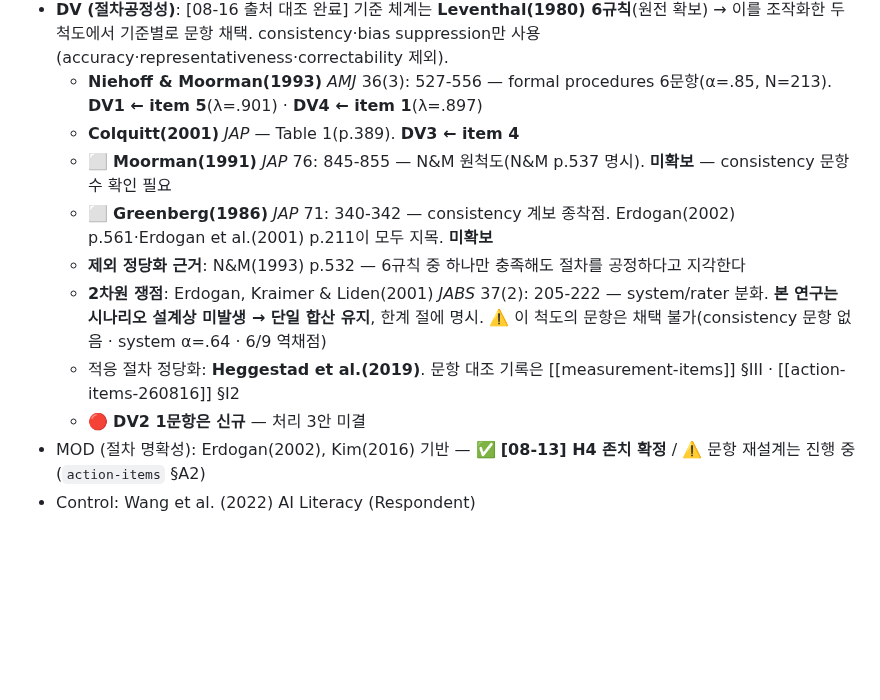
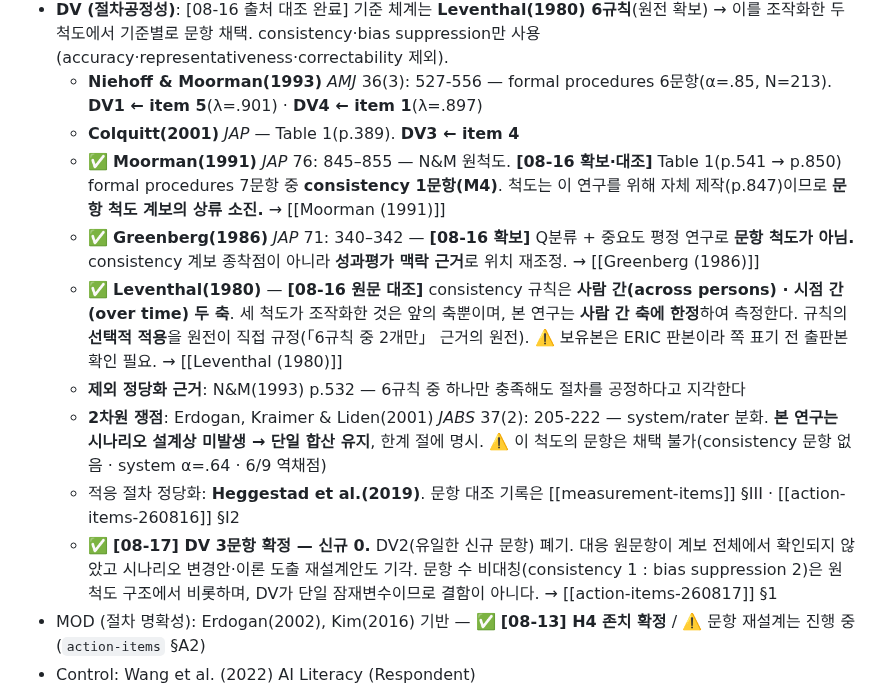
Before and after one commit to einsoros/Paper2026, a Markdown page: Analysis/Literature_Map.md, the part around the change. GitHub-like rendering; blank space fills up the shorter version.

```diff
--- a/Analysis/Literature_Map.md
+++ b/Analysis/Literature_Map.md
@@ -203,12 +203,13 @@ MV(지각된 평가 불확실성)는 **이론적 뿌리(UMT)와 측정 뿌리(Ri
 - **DV (절차공정성)**: [08-16 출처 대조 완료] 기준 체계는 **Leventhal(1980) 6규칙**(원전 확보) → 이를 조작화한 두 척도에서 기준별로 문항 채택. consistency·bias suppression만 사용(accuracy·representativeness·correctability 제외).
   - **Niehoff & Moorman(1993)** *AMJ* 36(3): 527-556 — formal procedures 6문항(α=.85, N=213). **DV1 ← item 5**(λ=.901) · **DV4 ← item 1**(λ=.897)
   - **Colquitt(2001)** *JAP* — Table 1(p.389). **DV3 ← item 4**
-  - ⬜ **Moorman(1991)** *JAP* 76: 845-855 — N&M 원척도(N&M p.537 명시). **미확보** — consistency 문항 수 확인 필요
-  - ⬜ **Greenberg(1986)** *JAP* 71: 340-342 — consistency 계보 종착점. Erdogan(2002) p.561·Erdogan et al.(2001) p.211이 모두 지목. **미확보**
+  - ✅ **Moorman(1991)** *JAP* 76: 845–855 — N&M 원척도. **[08-16 확보·대조]** Table 1(p.541 → p.850) formal procedures 7문항 중 **consistency 1문항(M4)**. 척도는 이 연구를 위해 자체 제작(p.847)이므로 **문항 척도 계보의 상류 소진.** → [[Moorman (1991)]]
+  - ✅ **Greenberg(1986)** *JAP* 71: 340–342 — **[08-16 확보]** Q분류 + 중요도 평정 연구로 **문항 척도가 아님.** consistency 계보 종착점이 아니라 **성과평가 맥락 근거**로 위치 재조정. → [[Greenberg (1986)]]
+  - ✅ **Leventhal(1980)** — **[08-16 원문 대조]** consistency 규칙은 **사람 간(across persons) · 시점 간(over time) 두 축**. 세 척도가 조작화한 것은 앞의 축뿐이며, 본 연구는 **사람 간 축에 한정**하여 측정한다. 규칙의 **선택적 적용**을 원전이 직접 규정(「6규칙 중 2개만」 근거의 원전). ⚠️ 보유본은 ERIC 판본이라 쪽 표기 전 출판본 확인 필요. → [[Leventhal (1980)]]
   - **제외 정당화 근거**: N&M(1993) p.532 — 6규칙 중 하나만 충족해도 절차를 공정하다고 지각한다
   - **2차원 쟁점**: Erdogan, Kraimer & Liden(2001) *JABS* 37(2): 205-222 — system/rater 분화. **본 연구는 시나리오 설계상 미발생 → 단일 합산 유지**, 한계 절에 명시. ⚠️ 이 척도의 문항은 채택 불가(consistency 문항 없음 · system α=.64 · 6/9 역채점)
   - 적응 절차 정당화: **Heggestad et al.(2019)**. 문항 대조 기록은 [[measurement-items]] §III · [[action-items-260816]] §I2
-  - 🔴 **DV2 1문항은 신규** — 처리 3안 미결
+  - ✅ **[08-17] DV 3문항 확정 — 신규 0.** DV2(유일한 신규 문항) 폐기. 대응 원문항이 계보 전체에서 확인되지 않았고 시나리오 변경안·이론 도출 재설계안도 기각. 문항 수 비대칭(consistency 1 : bias suppression 2)은 원척도 구조에서 비롯하며, DV가 단일 잠재변수이므로 결함이 아니다. → [[action-items-260817]] §1
 - MOD (절차 명확성): Erdogan(2002), Kim(2016) 기반 — ✅ **[08-13] H4 존치 확정** / ⚠️ 문항 재설계는 진행 중 (`action-items` §A2)
 - Control: Wang et al. (2022) AI Literacy (Respondent)
 
```
Also changed, not shown: 01-Dashboard.md (+10 -1 lines), Analysis/paper-feature-matrix.md (+7 -3 lines).
